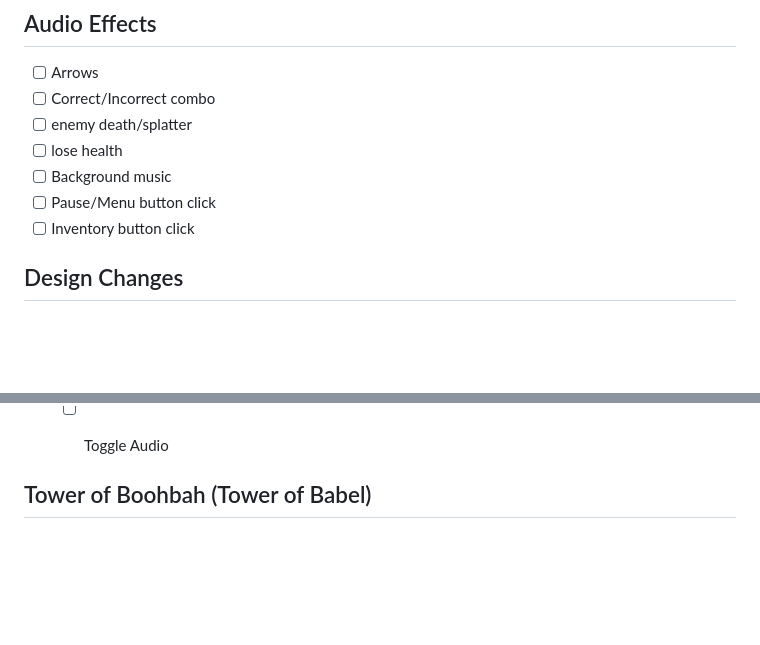
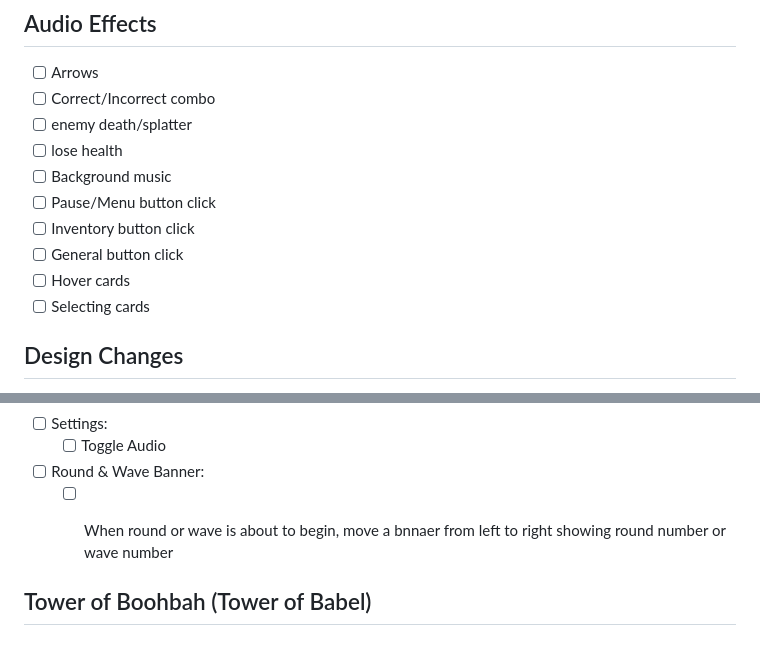
Before and after one commit to AlexioPrado/GameJam_26, a Markdown page: README.md, 2 parts joined by grey strips. GitHub-like rendering; blank space fills up the shorter version.

Commit message:
Update README with new feature tasks
Added new features to the project tasks list.

```diff
--- a/README.md
+++ b/README.md
@@ -8,6 +8,9 @@
 - [ ] Background music
 - [ ] Pause/Menu button click
 - [ ] Inventory button click
+- [ ] General button click
+- [ ] Hover cards
+- [ ] Selecting cards
 ## Design Changes
 - [ ] Font
 - [ ] Background
@@ -31,6 +34,8 @@
   - [ ] Can be adjusted from Inventory
 - [ ] Settings:
   - [ ] Toggle Audio
+- [ ] Round & Wave Banner:
+  - [ ] When round or wave is about to begin, move a bnnaer from left to right showing round number or wave number
 
 
 ## Tower of Boohbah (Tower of Babel)
```
